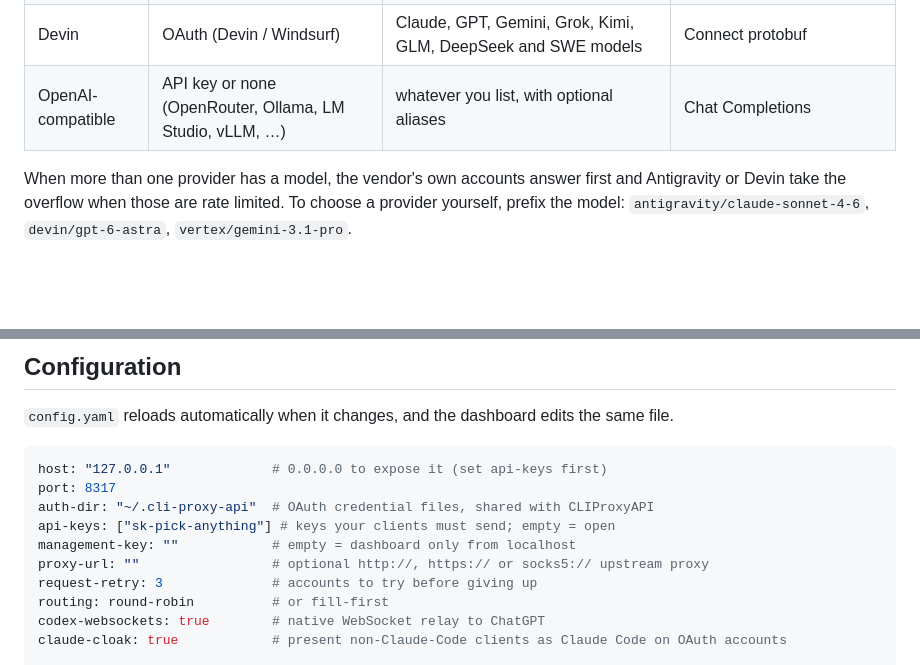
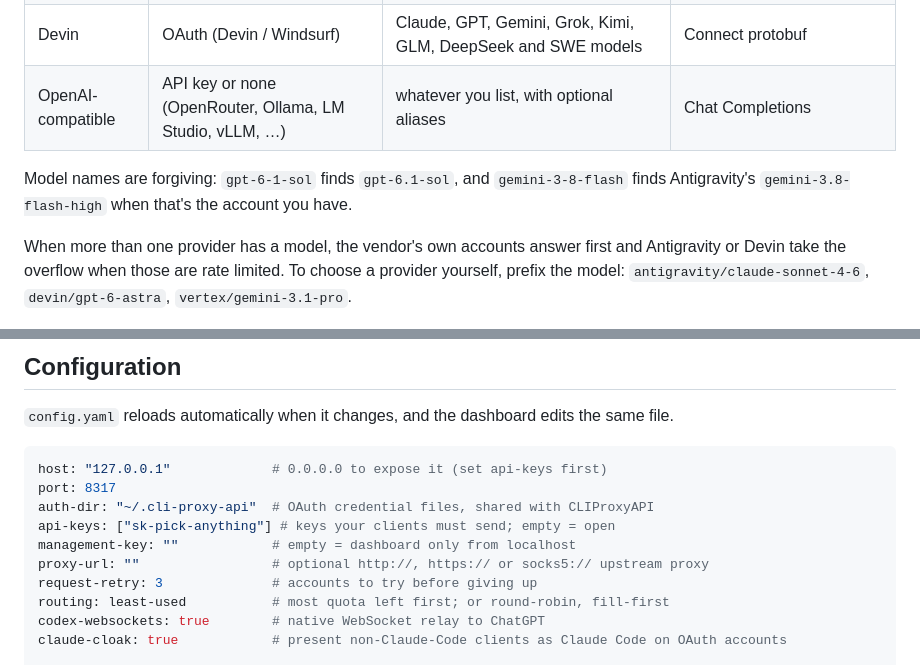
Before and after one commit to DigitalPals/CLIProxyAPI-Rust, a Markdown page: README.md, 2 parts joined by grey strips. Rendered like a GitHub page; blank space fills up the shorter version.

```diff
--- a/README.md
+++ b/README.md
@@ -186,6 +186,8 @@ Clients authenticate with `Authorization: Bearer`, `x-api-key`, `x-goog-api-key`
 | Devin | OAuth (Devin / Windsurf) | Claude, GPT, Gemini, Grok, Kimi, GLM, DeepSeek and SWE models | Connect protobuf |
 | OpenAI-compatible | API key or none (OpenRouter, Ollama, LM Studio, vLLM, …) | whatever you list, with optional aliases | Chat Completions |
 
+Model names are forgiving: `gpt-6-1-sol` finds `gpt-6.1-sol`, and `gemini-3-8-flash` finds Antigravity's `gemini-3.8-flash-high` when that's the account you have.
+
 When more than one provider has a model, the vendor's own accounts answer first and Antigravity or Devin take the overflow when those are rate limited. To choose a provider yourself, prefix the model: `antigravity/claude-sonnet-4-6`, `devin/gpt-6-astra`, `vertex/gemini-3.1-pro`.
 
 ### Reasoning effort, from the model name
@@ -244,7 +246,7 @@ api-keys: ["sk-pick-anything"] # keys your clients must send; empty = open
 management-key: ""            # empty = dashboard only from localhost
 proxy-url: ""                 # optional http://, https:// or socks5:// upstream proxy
 request-retry: 3              # accounts to try before giving up
-routing: round-robin          # or fill-first
+routing: least-used           # most quota left first; or round-robin, fill-first
 codex-websockets: true        # native WebSocket relay to ChatGPT
 claude-cloak: true            # present non-Claude-Code clients as Claude Code on OAuth accounts
 
```
Also changed, not shown: other parts of README.md (+2 -2 lines), assets/screenshots/accounts.png, assets/screenshots/overview.png, assets/screenshots/requests.png, assets/social-preview.png, 13 other files.
